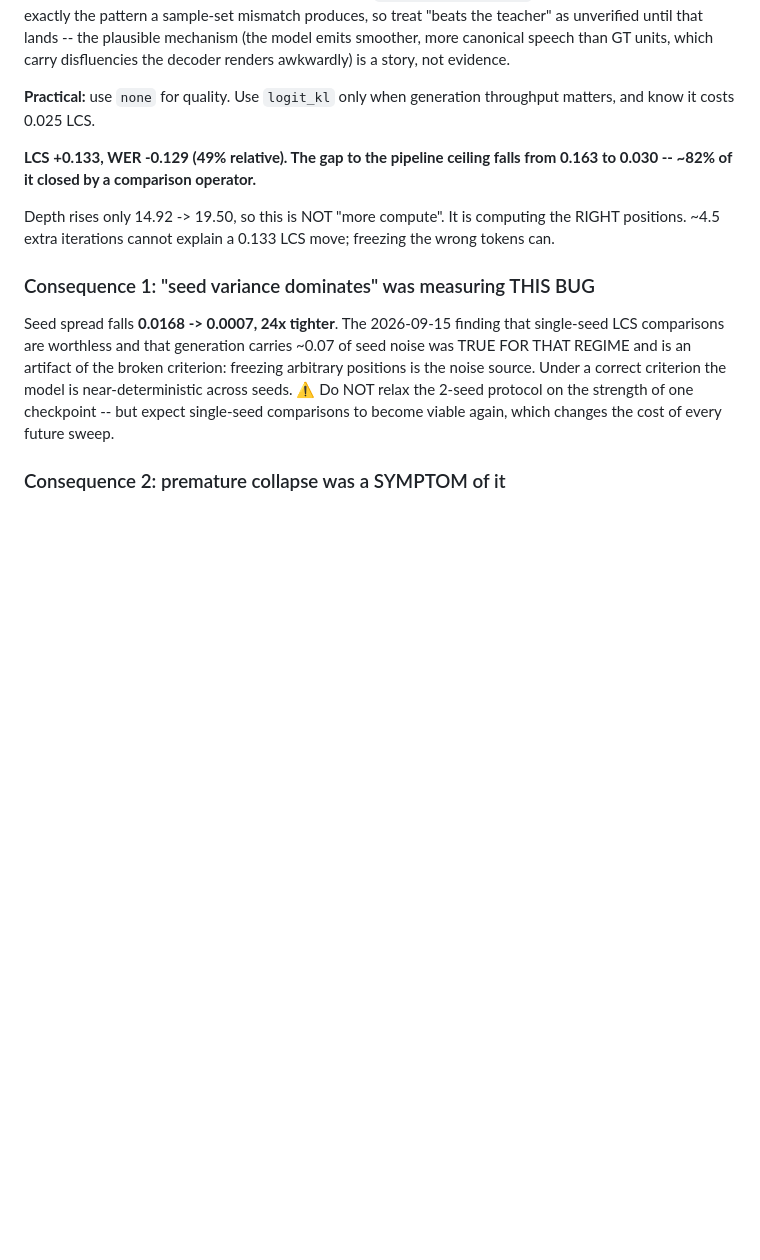
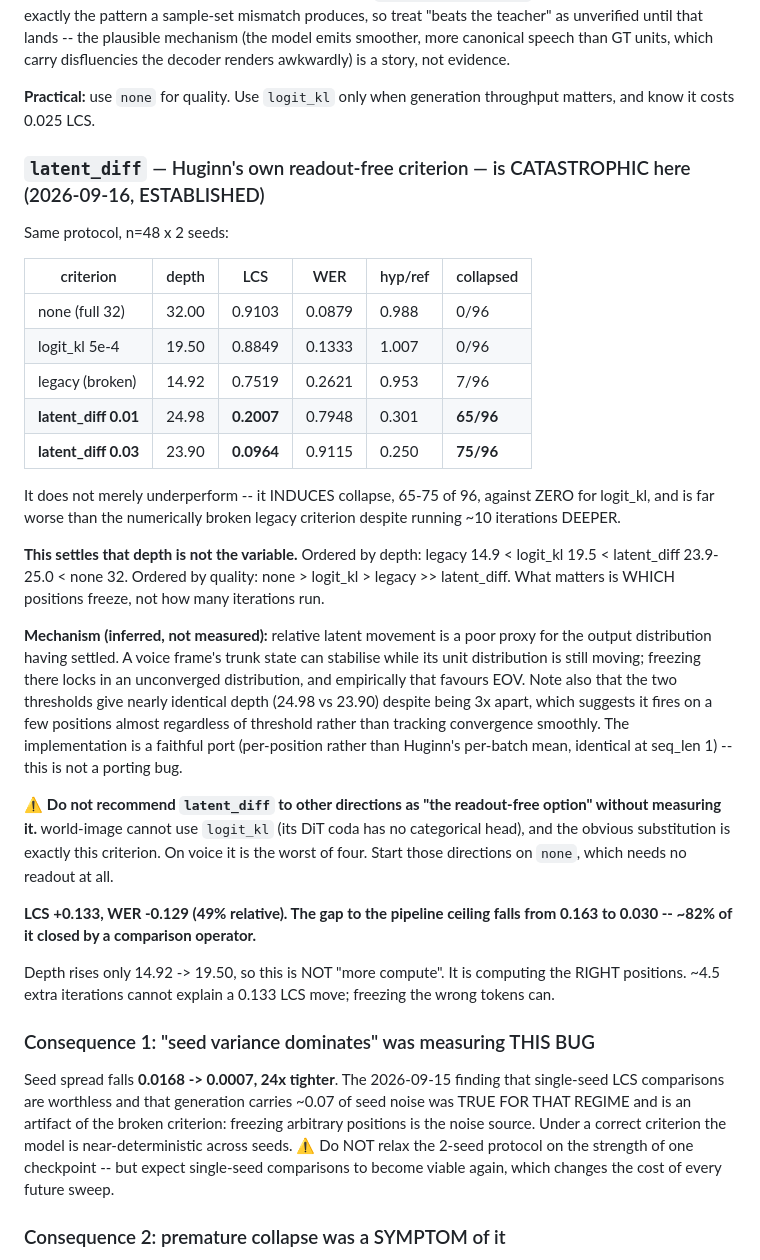
Before and after one commit to Mekadrom/megatransformer, a Markdown page: docs/findings/world-voice.md, the part around the change. GitHub-like rendering; blank space fills up the shorter version.

Commit message:
findings: latent_diff induces collapse (65-75/96) despite running deeper than logit_kl
Huginn's own readout-free criterion is the worst of the four tested on voice --
worse than the numerically broken legacy one, despite ~10 more iterations of
depth. That settles that depth is not the variable: quality ordering is
none > logit_kl > legacy >> latent_diff while the depth ordering is
legacy < logit_kl < latent_diff < none.

Flags that this invalidates the obvious advice to world-image, which cannot use
logit_kl (no categorical head) and would naturally reach for latent_diff.

```diff
--- a/docs/findings/world-voice.md
+++ b/docs/findings/world-voice.md
@@ -2474,6 +2474,40 @@ disfluencies the decoder renders awkwardly) is a story, not evidence.
 
 **Practical:** use `none` for quality. Use `logit_kl` only when generation throughput matters,
 and know it costs 0.025 LCS.
+
+### `latent_diff` — Huginn's own readout-free criterion — is CATASTROPHIC here (2026-09-16, ESTABLISHED)
+
+Same protocol, n=48 x 2 seeds:
+
+| criterion | depth | LCS | WER | hyp/ref | collapsed |
+|---|---|---|---|---|---|
+| none (full 32) | 32.00 | 0.9103 | 0.0879 | 0.988 | 0/96 |
+| logit_kl 5e-4 | 19.50 | 0.8849 | 0.1333 | 1.007 | 0/96 |
+| legacy (broken) | 14.92 | 0.7519 | 0.2621 | 0.953 | 7/96 |
+| **latent_diff 0.01** | 24.98 | **0.2007** | 0.7948 | 0.301 | **65/96** |
+| **latent_diff 0.03** | 23.90 | **0.0964** | 0.9115 | 0.250 | **75/96** |
+
+It does not merely underperform -- it INDUCES collapse, 65-75 of 96, against ZERO for
+logit_kl, and is far worse than the numerically broken legacy criterion despite running ~10
+iterations DEEPER.
+
+**This settles that depth is not the variable.** Ordered by depth: legacy 14.9 < logit_kl 19.5
+< latent_diff 23.9-25.0 < none 32. Ordered by quality: none > logit_kl > legacy >> latent_diff.
+What matters is WHICH positions freeze, not how many iterations run.
+
+**Mechanism (inferred, not measured):** relative latent movement is a poor proxy for the
+output distribution having settled. A voice frame's trunk state can stabilise while its unit
+distribution is still moving; freezing there locks in an unconverged distribution, and
+empirically that favours EOV. Note also that the two thresholds give nearly identical depth
+(24.98 vs 23.90) despite being 3x apart, which suggests it fires on a few positions almost
+regardless of threshold rather than tracking convergence smoothly. The implementation is a
+faithful port (per-position rather than Huginn's per-batch mean, identical at seq_len 1) --
+this is not a porting bug.
+
+⚠️ **Do not recommend `latent_diff` to other directions as "the readout-free option" without
+measuring it.** world-image cannot use `logit_kl` (its DiT coda has no categorical head), and
+the obvious substitution is exactly this criterion. On voice it is the worst of four. Start
+those directions on `none`, which needs no readout at all.
 
 **LCS +0.133, WER -0.129 (49% relative). The gap to the pipeline ceiling falls from 0.163 to
 0.030 -- ~82% of it closed by a comparison operator.**
```
